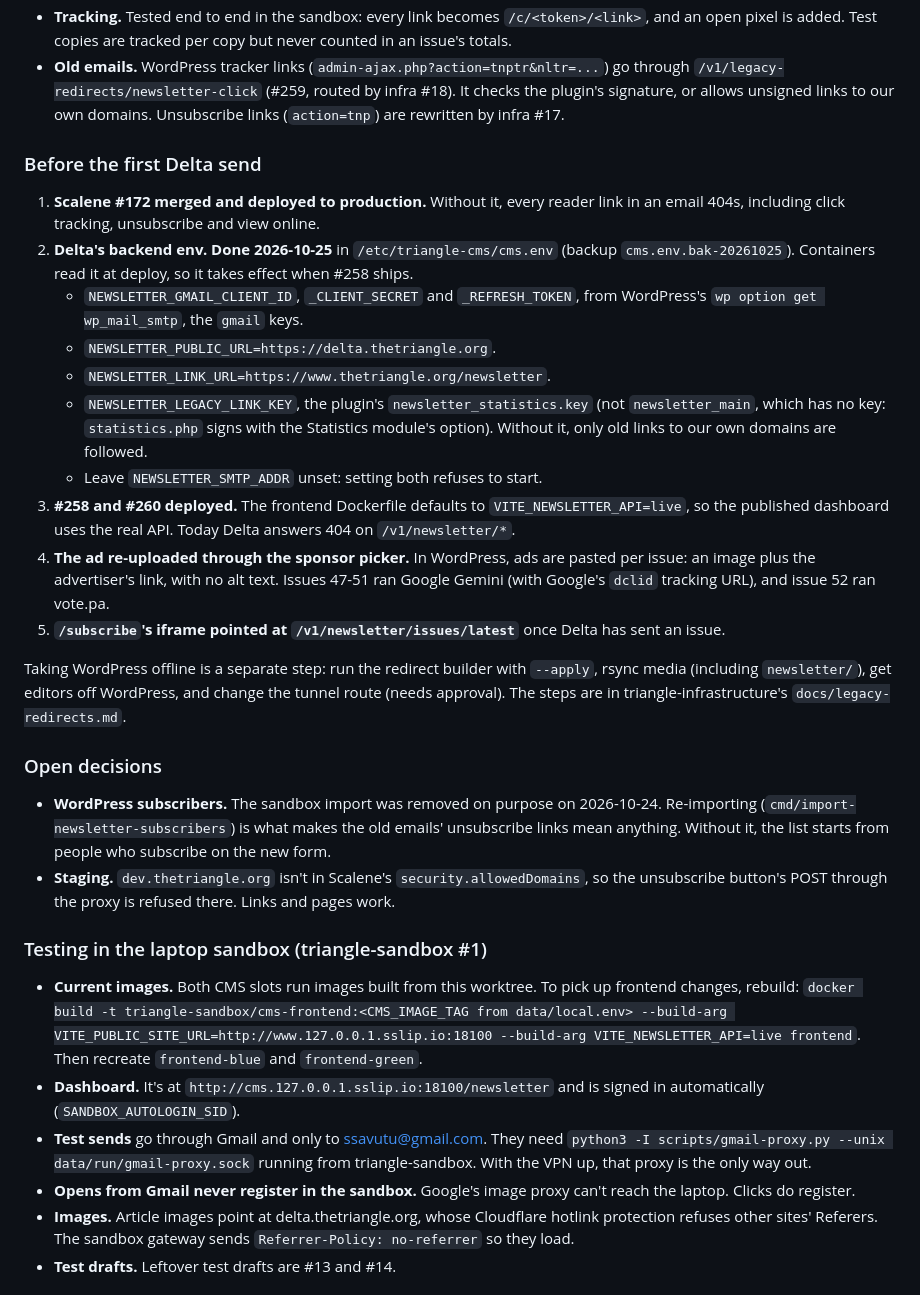
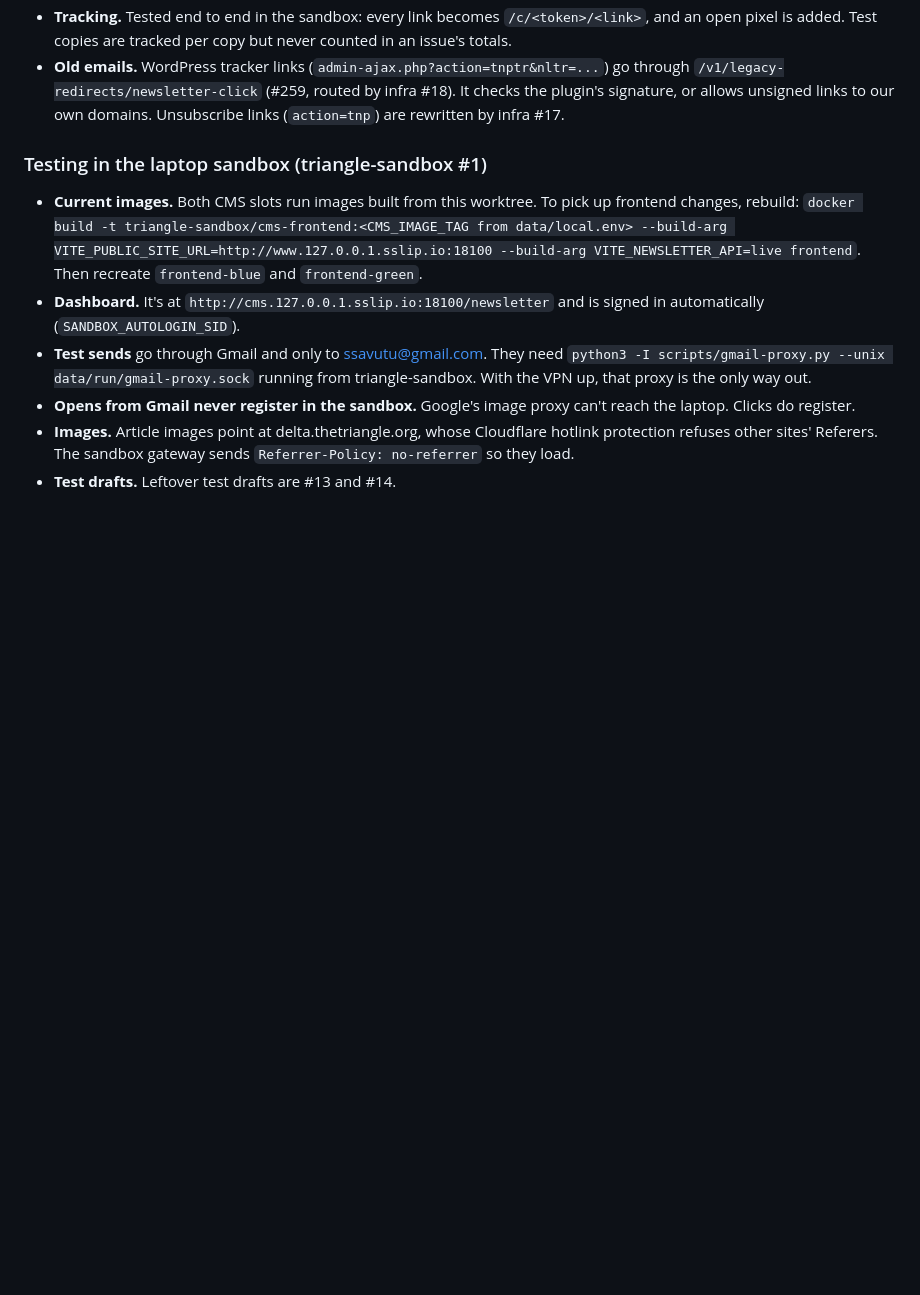
Before and after one commit to DrexelTriangle/triangle-cms, a Markdown page: docs/newsletter-api.md, the part around one of its changes. GitHub-like rendering; blank space fills up the shorter version.

```diff
--- a/docs/newsletter-api.md
+++ b/docs/newsletter-api.md
@@ -72,46 +123,6 @@ in editorial use.
   go through `/v1/legacy-redirects/newsletter-click` (#259, routed by infra #18). It
   checks the plugin's signature, or allows unsigned links to our own domains.
   Unsubscribe links (`action=tnp`) are rewritten by infra #17.
-
-### Before the first Delta send
-
-1. **Scalene #172 merged and deployed to production.** Without it, every reader link
-   in an email 404s, including click tracking, unsubscribe and view online.
-2. **Delta's backend env. Done 2026-10-25** in `/etc/triangle-cms/cms.env`
-   (backup `cms.env.bak-20261025`). Containers read it at deploy, so it takes
-   effect when #258 ships.
-   - `NEWSLETTER_GMAIL_CLIENT_ID`, `_CLIENT_SECRET` and `_REFRESH_TOKEN`, from
-     WordPress's `wp option get wp_mail_smtp`, the `gmail` keys.
-   - `NEWSLETTER_PUBLIC_URL=https://delta.thetriangle.org`.
-   - `NEWSLETTER_LINK_URL=https://www.thetriangle.org/newsletter`.
-   - `NEWSLETTER_LEGACY_LINK_KEY`, the plugin's `newsletter_statistics.key` (not
-     `newsletter_main`, which has no key: `statistics.php` signs with the
-     Statistics module's option). Without it, only old links to our own domains
-     are followed.
-   - Leave `NEWSLETTER_SMTP_ADDR` unset: setting both refuses to start.
-3. **#258 and #260 deployed.** The frontend Dockerfile defaults to
-   `VITE_NEWSLETTER_API=live`, so the published dashboard uses the real API.
-   Today Delta answers 404 on `/v1/newsletter/*`.
-4. **The ad re-uploaded through the sponsor picker.** In WordPress, ads are pasted
-   per issue: an image plus the advertiser's link, with no alt text. Issues 47-51 ran
-   Google Gemini (with Google's `dclid` tracking URL), and issue 52 ran vote.pa.
-5. **`/subscribe`'s iframe pointed at `/v1/newsletter/issues/latest`** once Delta has
-   sent an issue.
-
-Taking WordPress offline is a separate step: run the redirect builder with `--apply`,
-rsync media (including `newsletter/`), get editors off WordPress, and change the
-tunnel route (needs approval). The steps are in triangle-infrastructure's
-`docs/legacy-redirects.md`.
-
-### Open decisions
-
-- **WordPress subscribers.** The sandbox import was removed on purpose on
-  2026-10-24. Re-importing (`cmd/import-newsletter-subscribers`) is what makes the
-  old emails' unsubscribe links mean anything. Without it, the list starts from
-  people who subscribe on the new form.
-- **Staging.** `dev.thetriangle.org` isn't in Scalene's `security.allowedDomains`, so
-  the unsubscribe button's POST through the proxy is refused there. Links and pages
-  work.
 
 ### Testing in the laptop sandbox (triangle-sandbox #1)
 
```
Also changed, not shown: other parts of docs/newsletter-api.md (+65 -14 lines).
